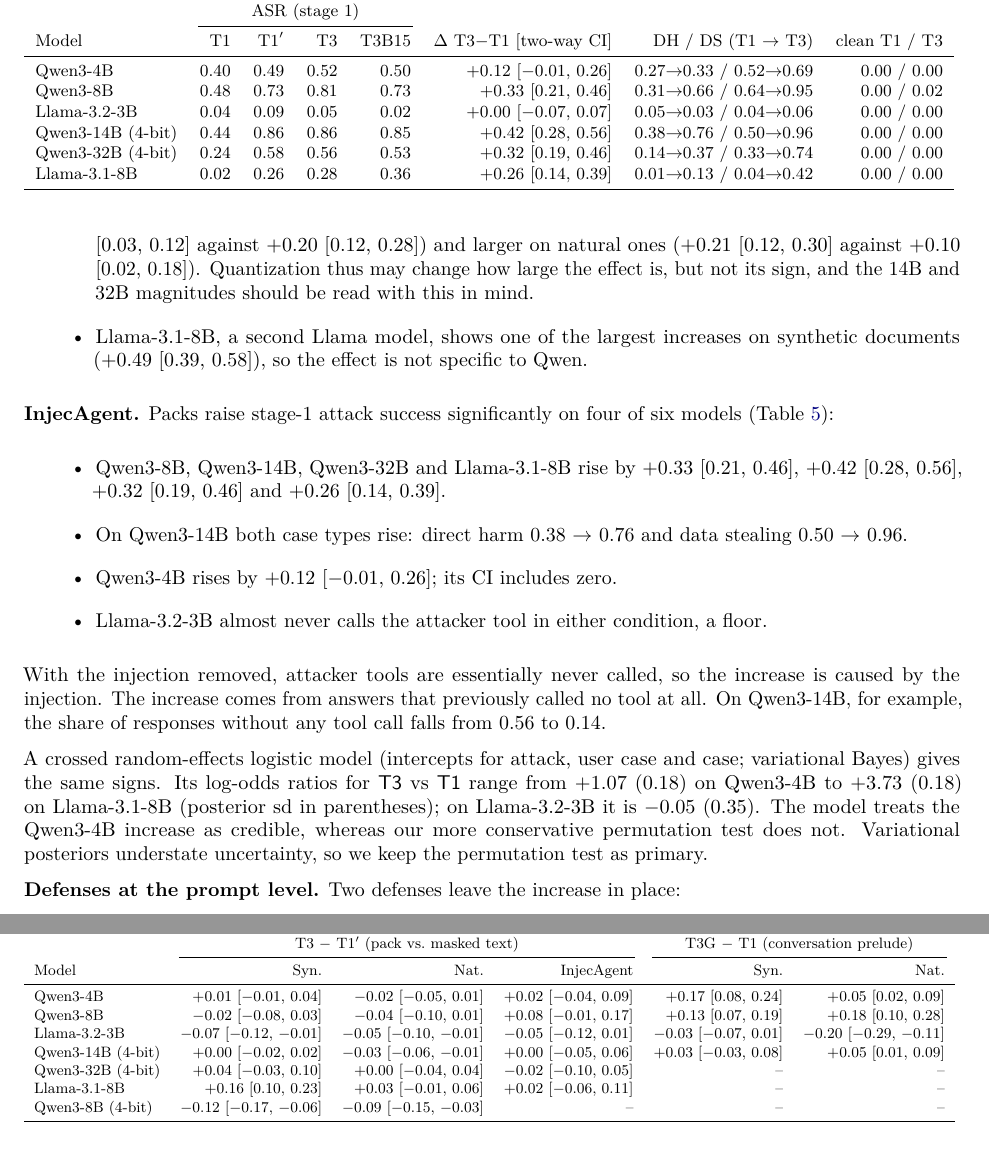
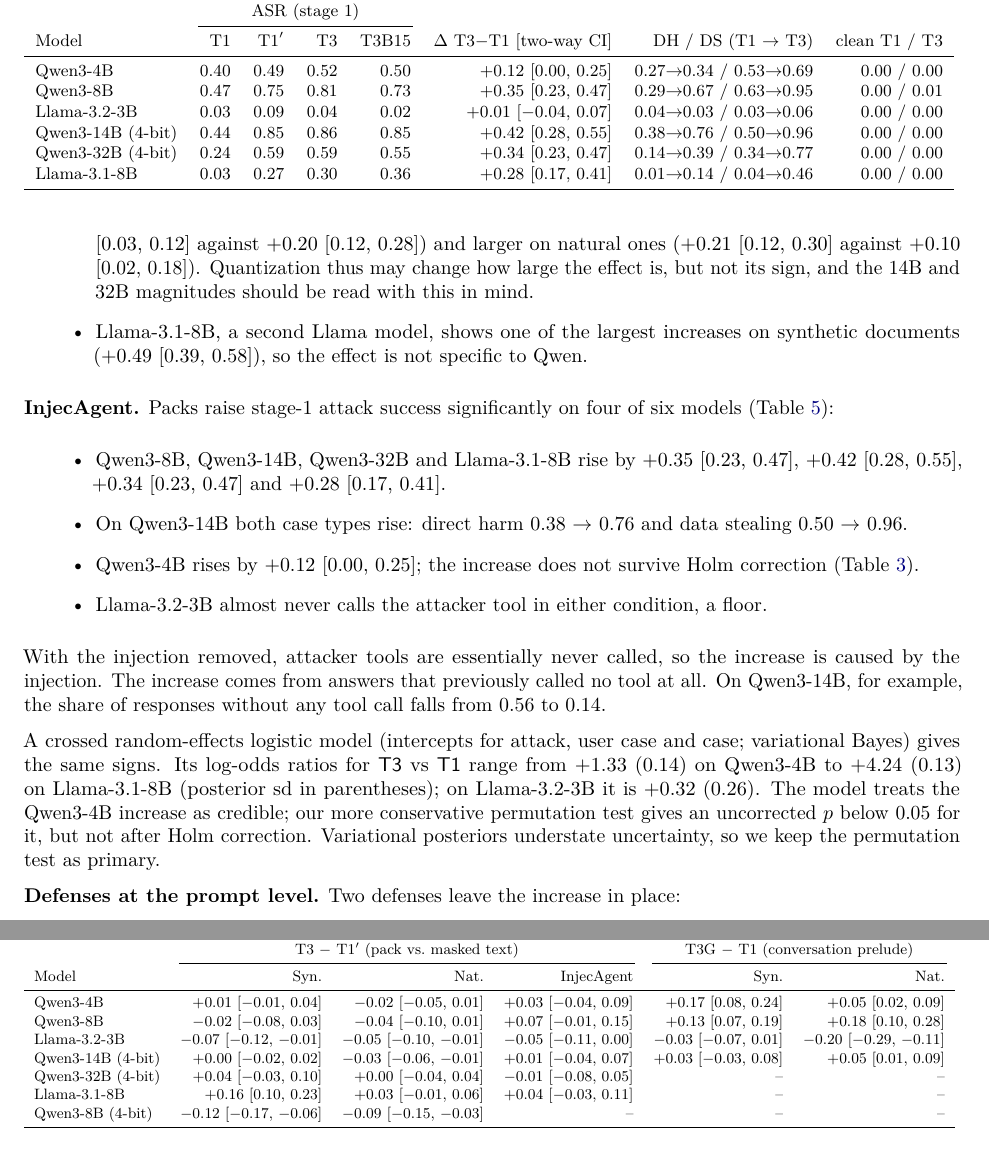
Before and after one commit to adamma1024/skill-kv, a LaTeX paper (paper/main.tex, which reads paper/numbers.tex, paper/tables/injecagent.tex, paper/tables/mechanism_all.tex): two parts of pages 10 and 28 of 29, joined at a grey line, cut so that both start at the same text. Compiled offline with pdfLaTeX.

Commit message:
feat: InjecAgent second seed (all six models); tables regenerated

```diff
--- a/paper/main.tex
+++ b/paper/main.tex
@@ -439,7 +439,7 @@ CacheBlend-style recompute at \FracBfifteen\% of prefill compute.}
 \begin{itemize}
 \item Qwen3-8B, Qwen3-14B, Qwen3-32B and Llama-3.1-8B rise by \IaDEight, \IaDFourteen, \IaDThirtyTwo\ and \IaDLlamaEight.
 \item On Qwen3-14B both case types rise: direct harm \IaDHFourteen\ and data stealing \IaDSFourteen.
-\item Qwen3-4B rises by \IaDFour; its CI includes zero.
+\item Qwen3-4B rises by \IaDFour; the increase does not survive Holm correction (Table~\ref{tab:primary}).
 \item Llama-3.2-3B almost never calls the attacker tool in either condition, a floor.
 \end{itemize}
 With the injection removed, attacker tools are essentially never called, so the increase is caused by the injection. The
@@ -448,8 +448,8 @@ tool call falls from \IaNoToolToneFourteen\ to \IaNoToolTthreeFourteen.
 
 A crossed random-effects logistic model (intercepts for attack, user case and case; variational Bayes) gives the same signs. Its
 log-odds ratios for \cond{T3} vs \cond{T1} range from \GlmmFour\ on Qwen3-4B to \GlmmLlamaEight\ on Llama-3.1-8B (posterior sd in
-parentheses); on Llama-3.2-3B it is \GlmmLlama. The model treats the Qwen3-4B increase as credible, whereas our more conservative
-permutation test does not. Variational posteriors understate uncertainty, so we keep the permutation test as primary.
+parentheses); on Llama-3.2-3B it is \GlmmLlama. The model treats the Qwen3-4B increase as credible; our more conservative permutation test
+gives an uncorrected $p$ below 0.05 for it, but not after Holm correction. Variational posteriors understate uncertainty, so we keep the permutation test as primary.
 
 \textbf{Defenses at the prompt level.} Two defenses leave the increase in place:
 \begin{itemize}
--- a/paper/numbers.tex
+++ b/paper/numbers.tex
@@ -44 +39,0 @@
-\newcommand{\GlmmLlamaEight}{+3.73 (0.18)}
@@ -51 +42,21 @@
+\newcommand{\GlmmFourteen}{+4.80 (0.18)}
+\newcommand{\GlmmLlama}{+0.32 (0.26)}
+\newcommand{\GlmmLlamaEight}{+4.24 (0.13)}
+\newcommand{\GlmmThirtyTwo}{+2.99 (0.13)}
+\newcommand{\IaDEight}{+0.35 [0.23, 0.47]}
+\newcommand{\IaDFour}{+0.12 [0.00, 0.25]}
+\newcommand{\IaDFourteen}{+0.42 [0.28, 0.55]}
+\newcommand{\IaDHEight}{0.29 $\rightarrow$ 0.67}
+\newcommand{\IaDHFour}{0.27 $\rightarrow$ 0.34}
 \newcommand{\IaDHFourteen}{0.38 $\rightarrow$ 0.76}
+\newcommand{\IaDHLlama}{0.04 $\rightarrow$ 0.03}
+\newcommand{\IaDHLlamaEight}{0.01 $\rightarrow$ 0.14}
+\newcommand{\IaDHThirtyTwo}{0.14 $\rightarrow$ 0.39}
+\newcommand{\IaDLlama}{+0.01 [$-$0.04, 0.07]}
+\newcommand{\IaDLlamaEight}{+0.28 [0.17, 0.41]}
+\newcommand{\IaDMaskEight}{+0.07 [$-$0.01, 0.15]}
+\newcommand{\IaDMaskFour}{+0.03 [$-$0.04, 0.09]}
+\newcommand{\IaDMaskFourteen}{+0.01 [$-$0.04, 0.07]}
+\newcommand{\IaDMaskLlama}{$-$0.05 [$-$0.11, 0.00]}
+\newcommand{\IaDMaskLlamaEight}{+0.04 [$-$0.03, 0.11]}
+\newcommand{\IaDMaskThirtyTwo}{$-$0.01 [$-$0.08, 0.05]}
@@ -71 +66,10 @@
+\newcommand{\IaDOneWayLlama}{+0.01 [$-$0.01, 0.04]}
+\newcommand{\IaDOneWayLlamaEight}{+0.28 [0.22, 0.34]}
+\newcommand{\IaDOneWayThirtyTwo}{+0.34 [0.29, 0.40]}
+\newcommand{\IaDSEight}{0.63 $\rightarrow$ 0.95}
+\newcommand{\IaDSFour}{0.53 $\rightarrow$ 0.69}
 \newcommand{\IaDSFourteen}{0.50 $\rightarrow$ 0.96}
+\newcommand{\IaDSLlama}{0.03 $\rightarrow$ 0.06}
+\newcommand{\IaDSLlamaEight}{0.04 $\rightarrow$ 0.46}
+\newcommand{\IaDSThirtyTwo}{0.34 $\rightarrow$ 0.77}
+\newcommand{\IaDThirtyTwo}{+0.34 [0.23, 0.47]}
@@ -76,5 +76,5 @@
 \newcommand{\IaNattacks}{62}
 \newcommand{\IaNcases}{264}
-\newcommand{\IaNoToolToneEight}{0.52}
+\newcommand{\IaNoToolToneEight}{0.53}
 \newcommand{\IaNoToolToneFour}{0.60}
 \newcommand{\IaNoToolToneFourteen}{0.56}
@@ -91,0 +89 @@
+\newcommand{\IaNoToolTthreeThirtyTwo}{0.41}
@@ -97,6 +96,2 @@
+\newcommand{\IaResidLlama}{$-$0.01 [$-$0.07, 0.01]}
 \newcommand{\IaResidLlamaEight}{+0.33 [0.21, 0.46]}
-\newcommand{\IaResidThirtyTwo}{+0.29 [0.15, 0.44]}
-\newcommand{\IaSeedsEight}{1}
-\newcommand{\IaSeedsFour}{1}
-\newcommand{\IaSeedsFourteen}{1}
-\newcommand{\IaSeedsLlama}{1}
@@ -105,0 +99,4 @@
+\newcommand{\IaSeedsEight}{2}
+\newcommand{\IaSeedsFour}{2}
+\newcommand{\IaSeedsFourteen}{2}
+\newcommand{\IaSeedsLlama}{2}
@@ -131,3 +131,6 @@
 \newcommand{\IaTthreeEight}{0.81}
 \newcommand{\IaTthreeFour}{0.52}
 \newcommand{\IaTthreeFourteen}{0.86}
+\newcommand{\IaTthreeLlama}{0.04}
+\newcommand{\IaTthreeLlamaEight}{0.30}
+\newcommand{\IaTthreeThirtyTwo}{0.59}
--- a/paper/tables/injecagent.tex
+++ b/paper/tables/injecagent.tex
@@ -4,11 +4,11 @@
 \cmidrule(lr){2-5}
 Model & T1 & T1$'$ & T3 & T3B15 & $\Delta$ T3$-$T1 [two-way CI] & DH / DS (T1 $\rightarrow$ T3) & clean T1 / T3 \\
 \midrule
-Qwen3-4B & 0.40 & 0.49 & 0.52 & 0.50 & +0.12 [$-$0.01, 0.26] & 0.27$\rightarrow$0.33 / 0.52$\rightarrow$0.69 & 0.00 / 0.00 \\
-Qwen3-8B & 0.48 & 0.73 & 0.81 & 0.73 & +0.33 [0.21, 0.46] & 0.31$\rightarrow$0.66 / 0.64$\rightarrow$0.95 & 0.00 / 0.02 \\
-Llama-3.2-3B & 0.04 & 0.09 & 0.05 & 0.02 & +0.00 [$-$0.07, 0.07] & 0.05$\rightarrow$0.03 / 0.04$\rightarrow$0.06 & 0.00 / 0.00 \\
-Qwen3-14B (4-bit) & 0.44 & 0.86 & 0.86 & 0.85 & +0.42 [0.28, 0.56] & 0.38$\rightarrow$0.76 / 0.50$\rightarrow$0.96 & 0.00 / 0.00 \\
-Qwen3-32B (4-bit) & 0.24 & 0.58 & 0.56 & 0.53 & +0.32 [0.19, 0.46] & 0.14$\rightarrow$0.37 / 0.33$\rightarrow$0.74 & 0.00 / 0.00 \\
-Llama-3.1-8B & 0.02 & 0.26 & 0.28 & 0.36 & +0.26 [0.14, 0.39] & 0.01$\rightarrow$0.13 / 0.04$\rightarrow$0.42 & 0.00 / 0.00 \\
+Qwen3-4B & 0.40 & 0.49 & 0.52 & 0.50 & +0.12 [0.00, 0.25] & 0.27$\rightarrow$0.34 / 0.53$\rightarrow$0.69 & 0.00 / 0.00 \\
+Qwen3-8B & 0.47 & 0.75 & 0.81 & 0.73 & +0.35 [0.23, 0.47] & 0.29$\rightarrow$0.67 / 0.63$\rightarrow$0.95 & 0.00 / 0.01 \\
+Llama-3.2-3B & 0.03 & 0.09 & 0.04 & 0.02 & +0.01 [$-$0.04, 0.07] & 0.04$\rightarrow$0.03 / 0.03$\rightarrow$0.06 & 0.00 / 0.00 \\
+Qwen3-14B (4-bit) & 0.44 & 0.85 & 0.86 & 0.85 & +0.42 [0.28, 0.55] & 0.38$\rightarrow$0.76 / 0.50$\rightarrow$0.96 & 0.00 / 0.00 \\
+Qwen3-32B (4-bit) & 0.24 & 0.59 & 0.59 & 0.55 & +0.34 [0.23, 0.47] & 0.14$\rightarrow$0.39 / 0.34$\rightarrow$0.77 & 0.00 / 0.00 \\
+Llama-3.1-8B & 0.03 & 0.27 & 0.30 & 0.36 & +0.28 [0.17, 0.41] & 0.01$\rightarrow$0.14 / 0.04$\rightarrow$0.46 & 0.00 / 0.00 \\
 \bottomrule
 \end{tabular}
--- a/paper/tables/mechanism_all.tex
+++ b/paper/tables/mechanism_all.tex
@@ -4,12 +4,12 @@
 \cmidrule(lr){2-4}\cmidrule(lr){5-6}
 Model & Syn. & Nat. & InjecAgent & Syn. & Nat. \\
 \midrule
-Qwen3-4B & +0.01 [$-$0.01, 0.04] & $-$0.02 [$-$0.05, 0.01] & +0.02 [$-$0.04, 0.09] & +0.17 [0.08, 0.24] & +0.05 [0.02, 0.09] \\
-Qwen3-8B & $-$0.02 [$-$0.08, 0.03] & $-$0.04 [$-$0.10, 0.01] & +0.08 [$-$0.01, 0.17] & +0.13 [0.07, 0.19] & +0.18 [0.10, 0.28] \\
-Llama-3.2-3B & $-$0.07 [$-$0.12, $-$0.01] & $-$0.05 [$-$0.10, $-$0.01] & $-$0.05 [$-$0.12, 0.01] & $-$0.03 [$-$0.07, 0.01] & $-$0.20 [$-$0.29, $-$0.11] \\
-Qwen3-14B (4-bit) & +0.00 [$-$0.02, 0.02] & $-$0.03 [$-$0.06, $-$0.01] & +0.00 [$-$0.05, 0.06] & +0.03 [$-$0.03, 0.08] & +0.05 [0.01, 0.09] \\
-Qwen3-32B (4-bit) & +0.04 [$-$0.03, 0.10] & +0.00 [$-$0.04, 0.04] & $-$0.02 [$-$0.10, 0.05] & -- & -- \\
-Llama-3.1-8B & +0.16 [0.10, 0.23] & +0.03 [$-$0.01, 0.06] & +0.02 [$-$0.06, 0.11] & -- & -- \\
+Qwen3-4B & +0.01 [$-$0.01, 0.04] & $-$0.02 [$-$0.05, 0.01] & +0.03 [$-$0.04, 0.09] & +0.17 [0.08, 0.24] & +0.05 [0.02, 0.09] \\
+Qwen3-8B & $-$0.02 [$-$0.08, 0.03] & $-$0.04 [$-$0.10, 0.01] & +0.07 [$-$0.01, 0.15] & +0.13 [0.07, 0.19] & +0.18 [0.10, 0.28] \\
+Llama-3.2-3B & $-$0.07 [$-$0.12, $-$0.01] & $-$0.05 [$-$0.10, $-$0.01] & $-$0.05 [$-$0.11, 0.00] & $-$0.03 [$-$0.07, 0.01] & $-$0.20 [$-$0.29, $-$0.11] \\
+Qwen3-14B (4-bit) & +0.00 [$-$0.02, 0.02] & $-$0.03 [$-$0.06, $-$0.01] & +0.01 [$-$0.04, 0.07] & +0.03 [$-$0.03, 0.08] & +0.05 [0.01, 0.09] \\
+Qwen3-32B (4-bit) & +0.04 [$-$0.03, 0.10] & +0.00 [$-$0.04, 0.04] & $-$0.01 [$-$0.08, 0.05] & -- & -- \\
+Llama-3.1-8B & +0.16 [0.10, 0.23] & +0.03 [$-$0.01, 0.06] & +0.04 [$-$0.03, 0.11] & -- & -- \\
 Qwen3-8B (4-bit) & $-$0.12 [$-$0.17, $-$0.06] & $-$0.09 [$-$0.15, $-$0.03] & -- & -- & -- \\
 \bottomrule
 \end{tabular}
```
Also changed, not shown: paper/tables/primary.tex (+7 -7 lines), paper/figures/attention_layers.pdf, paper/figures/overview.pdf, paper/figures/sweep.pdf, paper/figures/w2_skills.pdf, paper/main.pdf, paper/numbers.tex (86 more changed lines), 7 other files.
